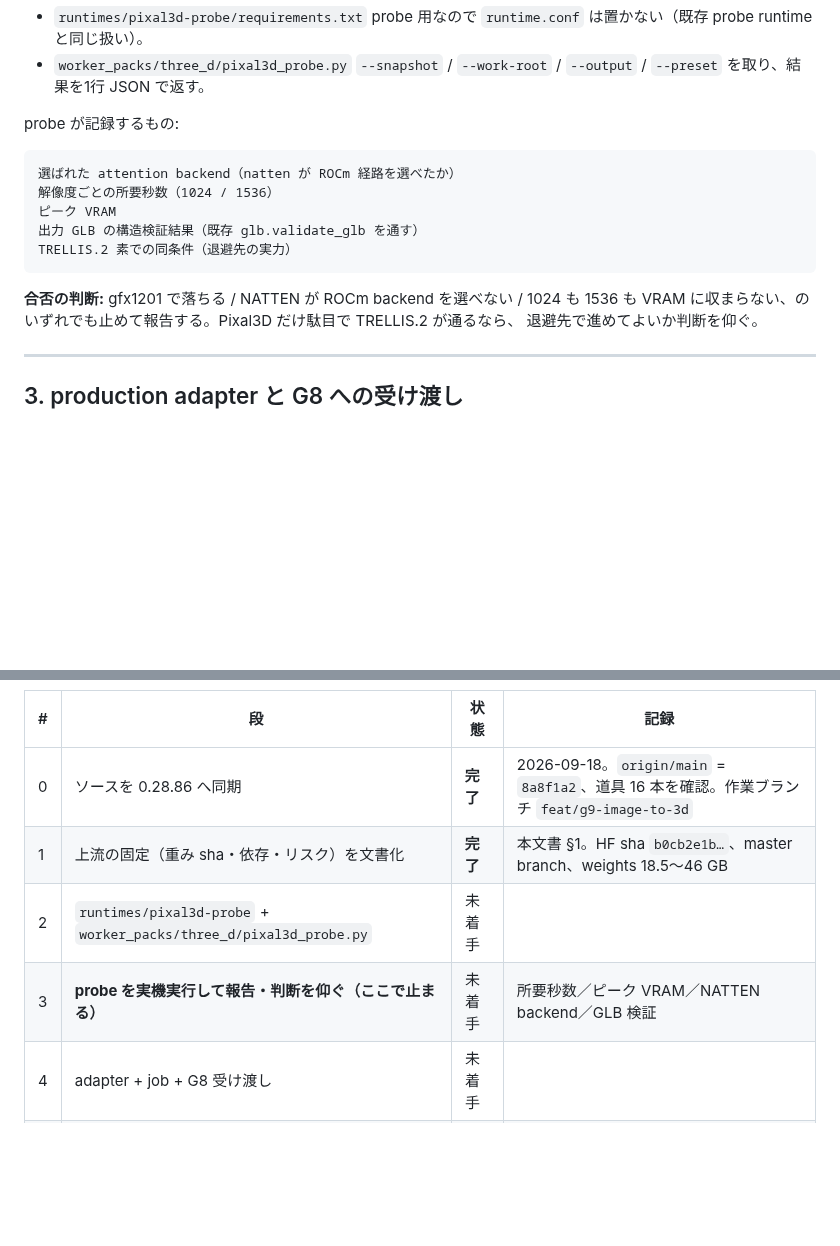
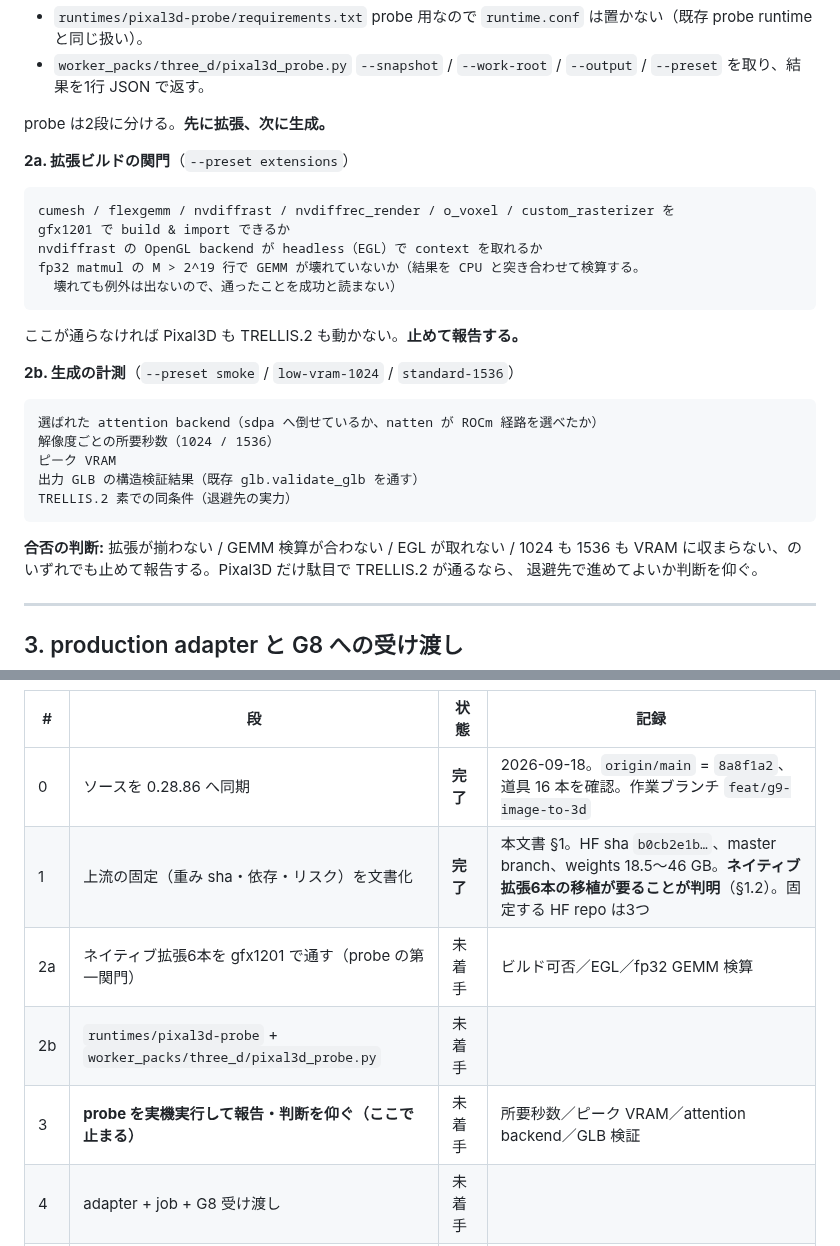
Before and after one commit to souten-yd/ControlDeckMediaForge, a Markdown page: docs/implementation/g9-image-to-3d.md, 2 parts joined by grey strips. GitHub-like rendering; blank space fills up the shorter version.

````diff
--- a/docs/implementation/g9-image-to-3d.md
+++ b/docs/implementation/g9-image-to-3d.md
@@ -115,17 +155,31 @@ repository 名を解決しないので重みを落とせない。呼び出し側
 - `worker_packs/three_d/pixal3d_probe.py`
   `--snapshot` / `--work-root` / `--output` / `--preset` を取り、結果を1行 JSON で返す。
 
-probe が記録するもの:
+probe は2段に分ける。**先に拡張、次に生成。**
+
+**2a. 拡張ビルドの関門**（`--preset extensions`）
 
 ```text
-選ばれた attention backend（natten が ROCm 経路を選べたか）
+cumesh / flexgemm / nvdiffrast / nvdiffrec_render / o_voxel / custom_rasterizer を
+gfx1201 で build & import できるか
+nvdiffrast の OpenGL backend が headless（EGL）で context を取れるか
+fp32 matmul の M > 2^19 行で GEMM が壊れていないか（結果を CPU と突き合わせて検算する。
+  壊れても例外は出ないので、通ったことを成功と読まない）
+```
+
+ここが通らなければ Pixal3D も TRELLIS.2 も動かない。**止めて報告する。**
+
+**2b. 生成の計測**（`--preset smoke` / `low-vram-1024` / `standard-1536`）
+
+```text
+選ばれた attention backend（sdpa へ倒せているか、natten が ROCm 経路を選べたか）
 解像度ごとの所要秒数（1024 / 1536）
 ピーク VRAM
 出力 GLB の構造検証結果（既存 glb.validate_glb を通す）
 TRELLIS.2 素での同条件（退避先の実力）
 ```
 
-**合否の判断:** gfx1201 で落ちる / NATTEN が ROCm backend を選べない / 1024 も 1536 も
+**合否の判断:** 拡張が揃わない / GEMM 検算が合わない / EGL が取れない / 1024 も 1536 も
 VRAM に収まらない、のいずれでも止めて報告する。Pixal3D だけ駄目で TRELLIS.2 が通るなら、
 退避先で進めてよいか判断を仰ぐ。
 
@@ -310,9 +364,10 @@ NOT TESTED かを記録する）に従う。
 | # | 段 | 状態 | 記録 |
 |---|---|---|---|
 | 0 | ソースを 0.28.86 へ同期 | **完了** | 2026-09-18。`origin/main` = `8a8f1a2`、道具 16 本を確認。作業ブランチ `feat/g9-image-to-3d` |
-| 1 | 上流の固定（重み sha・依存・リスク）を文書化 | **完了** | 本文書 §1。HF sha `b0cb2e1b…`、master branch、weights 18.5〜46 GB |
-| 2 | `runtimes/pixal3d-probe` + `worker_packs/three_d/pixal3d_probe.py` | 未着手 | |
-| 3 | **probe を実機実行して報告・判断を仰ぐ（ここで止まる）** | 未着手 | 所要秒数／ピーク VRAM／NATTEN backend／GLB 検証 |
+| 1 | 上流の固定（重み sha・依存・リスク）を文書化 | **完了** | 本文書 §1。HF sha `b0cb2e1b…`、master branch、weights 18.5〜46 GB。**ネイティブ拡張6本の移植が要ることが判明**（§1.2）。固定する HF repo は3つ |
+| 2a | ネイティブ拡張6本を gfx1201 で通す（probe の第一関門） | 未着手 | ビルド可否／EGL／fp32 GEMM 検算 |
+| 2b | `runtimes/pixal3d-probe` + `worker_packs/three_d/pixal3d_probe.py` | 未着手 | |
+| 3 | **probe を実機実行して報告・判断を仰ぐ（ここで止まる）** | 未着手 | 所要秒数／ピーク VRAM／attention backend／GLB 検証 |
 | 4 | adapter + job + G8 受け渡し | 未着手 | |
 | 5 | MCP 断捨離（`author` 統合 → 5 本削除 → 0.29.0 → docs） | 未着手 | |
 | 6 | `media.scene.from_image` の公開 | 未着手 | |
````
Also changed, not shown: other parts of docs/implementation/g9-image-to-3d.md (+51 -11 lines).
